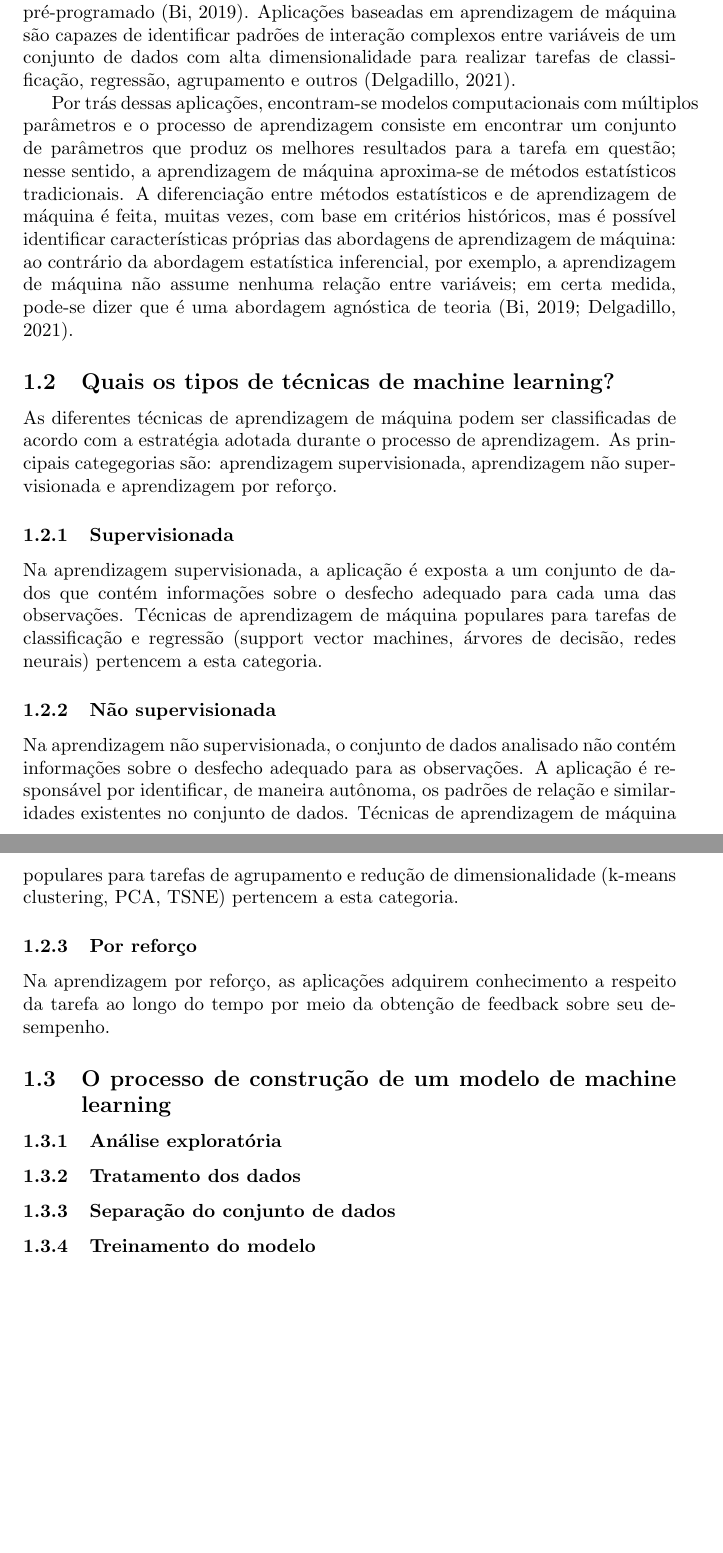
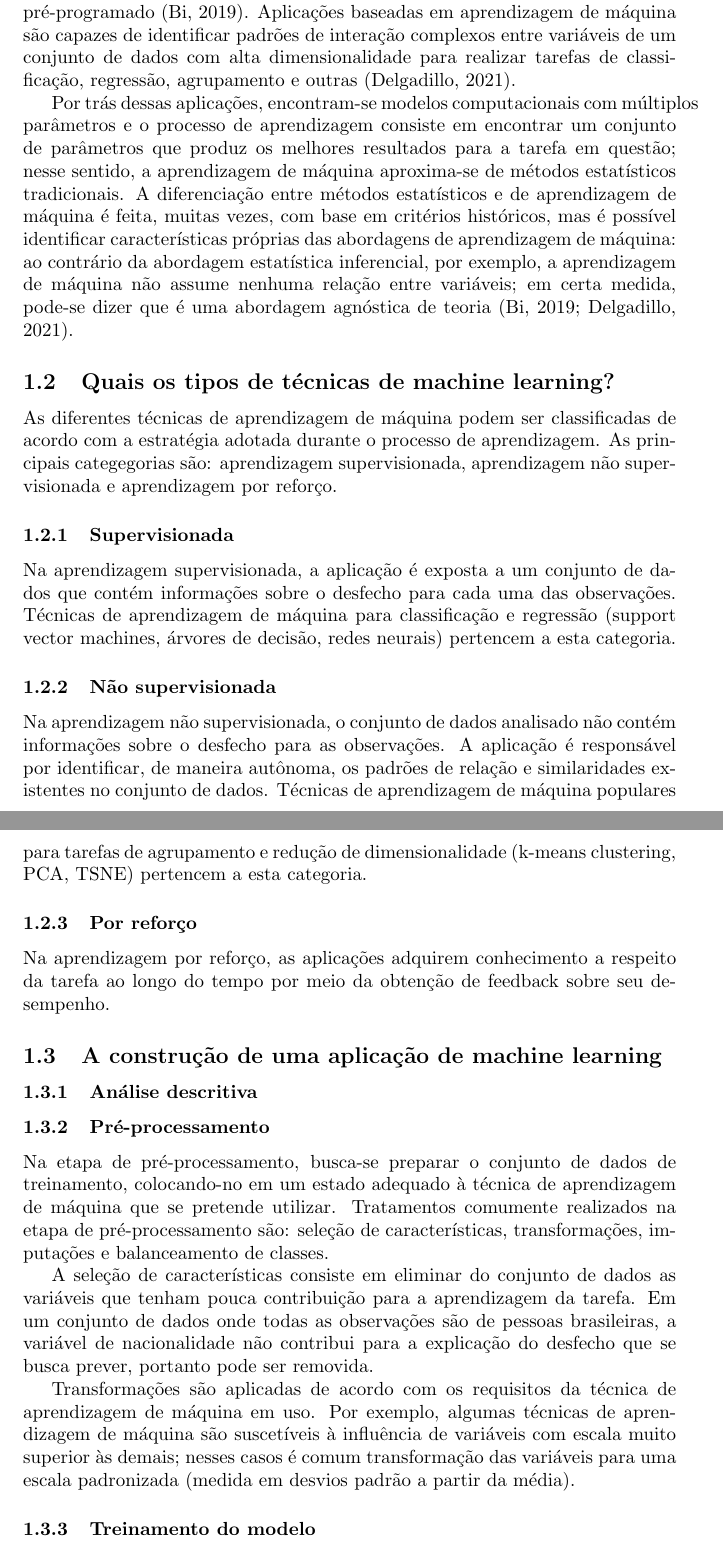
Before and after one commit to guilhermedias/tcc, a LaTeX document (texto/main.tex, which reads texto/01-introducao/01-machine-learning/main.tex): two parts of pages 1 and 2 of 4, joined at a grey line, cut so that both start at the same text, the shorter picture padded with empty space. Compiled offline with pdfLaTeX.

Commit message:
Inicia subseção sobre pré-processamento

```diff
--- a/texto/01-introducao/01-machine-learning/main.tex
+++ b/texto/01-introducao/01-machine-learning/main.tex
@@ -5,7 +5,7 @@ de aplicações capazes de aprender estratégias para execução de uma determin
 exposição a informações relevantes, diferenciando-se de sistemas tradicionais onde o comportamento
 deve ser pré-programado (Bi, 2019). Aplicações baseadas em aprendizagem de máquina são capazes de
 identificar padrões de interação complexos entre variáveis de um conjunto de dados com alta dimensionalidade
-para realizar tarefas de classificação, regressão, agrupamento e outros (Delgadillo, 2021).
+para realizar tarefas de classificação, regressão, agrupamento e outras (Delgadillo, 2021).
 
 Por trás dessas aplicações, encontram-se modelos computacionais com múltiplos parâmetros e o processo de
 aprendizagem consiste em encontrar um conjunto de parâmetros que produz os melhores resultados para a tarefa
@@ -22,11 +22,11 @@ supervisionada e aprendizagem por reforço.
 
 \subsubsection{Supervisionada}
 Na aprendizagem supervisionada, a aplicação é exposta a um conjunto de dados que contém informações sobre o desfecho
-adequado para cada uma das observações. Técnicas de aprendizagem de máquina populares para tarefas de classificação e
-regressão (support vector machines, árvores de decisão, redes neurais) pertencem a esta categoria.
+para cada uma das observações. Técnicas de aprendizagem de máquina para classificação e regressão (support vector machines,
+árvores de decisão, redes neurais) pertencem a esta categoria.
 
 \subsubsection{Não supervisionada}
-Na aprendizagem não supervisionada, o conjunto de dados analisado não contém informações sobre o desfecho adequado para
+Na aprendizagem não supervisionada, o conjunto de dados analisado não contém informações sobre o desfecho para
 as observações. A aplicação é responsável por identificar, de maneira autônoma, os padrões de relação e similaridades existentes
 no conjunto de dados. Técnicas de aprendizagem de máquina populares para tarefas de agrupamento e redução de dimensionalidade
 (k-means clustering, PCA, TSNE) pertencem a esta categoria.
@@ -35,9 +35,20 @@ no conjunto de dados. Técnicas de aprendizagem de máquina populares para taref
 Na aprendizagem por reforço, as aplicações adquirem conhecimento a respeito da tarefa ao longo do tempo por meio da obtenção
 de feedback sobre seu desempenho.
 
-\subsection{O processo de construção de um modelo de machine learning}
-\subsubsection{Análise exploratória}
-\subsubsection{Tratamento dos dados}
-\subsubsection{Separação do conjunto de dados}
+\subsection{A construção de uma aplicação de machine learning}
+\subsubsection{Análise descritiva}
+\subsubsection{Pré-processamento}
+Na etapa de pré-processamento, busca-se preparar o conjunto de dados de treinamento, colocando-no em um estado adequado à técnica
+de aprendizagem de máquina que se pretende utilizar. Tratamentos comumente realizados na etapa de pré-processamento são: seleção de
+características, transformações, imputações e balanceamento de classes.
+
+A seleção de características consiste em eliminar do conjunto de dados as variáveis que tenham pouca contribuição para a aprendizagem da tarefa.
+Em um conjunto de dados onde todas as observações são de pessoas brasileiras, a variável de nacionalidade não contribui para a explicação do desfecho
+que se busca prever, portanto pode ser removida.
+
+Transformações são aplicadas de acordo com os requisitos da técnica de aprendizagem de máquina em uso. Por exemplo, algumas técnicas de aprendizagem
+de máquina são suscetíveis à influência de variáveis com escala muito superior às demais; nesses casos é comum transformação das variáveis para uma escala
+padronizada (medida em desvios padrão a partir da média).
+
 \subsubsection{Treinamento do modelo}
 \subsubsection{Validação do modelo}
```
